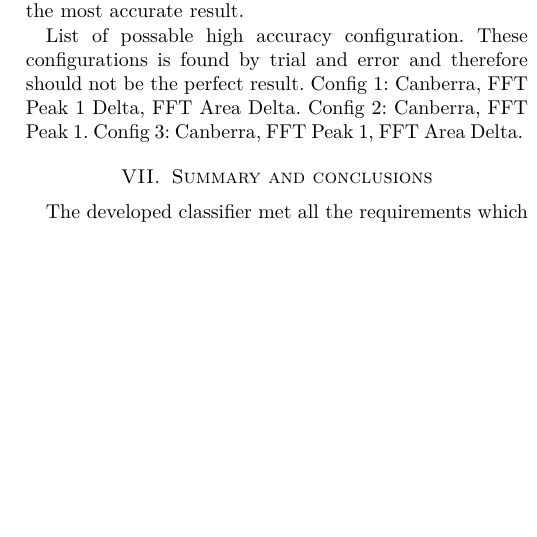
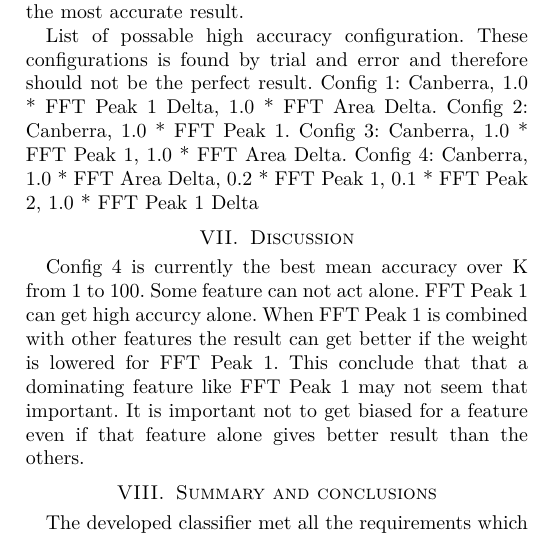
Before and after one commit to ada/case-based-reasoning, a LaTeX paper (report/main.tex, which reads report/results.tex): part of one column of page 3 of 3, cut so that both start at the same text, the shorter picture padded with empty space. Compiled offline with pdfLaTeX; a missing bibliography style is replaced by a similar one.

Commit message:
Update results.tex

```diff
--- a/report/results.tex
+++ b/report/results.tex
@@ -11,6 +11,11 @@ Multiple test with canberra distance with different weight configuration have th
 
 List of possable high accuracy configuration.
 These configurations is found by trial and error and therefore should not be the perfect result.
-Config 1: Canberra, FFT Peak 1 Delta, FFT Area Delta.
-Config 2: Canberra, FFT Peak 1.
-Config 3: Canberra, FFT Peak 1, FFT Area Delta.
+Config 1: Canberra, 1.0 * FFT Peak 1 Delta, 1.0 * FFT Area Delta.
+Config 2: Canberra, 1.0 * FFT Peak 1.
+Config 3: Canberra, 1.0 * FFT Peak 1, 1.0 * FFT Area Delta.
+Config 4: Canberra, 1.0 * FFT Area Delta, 0.2 * FFT Peak 1, 0.1 * FFT Peak 2, 1.0 * FFT Peak 1 Delta
+
+\section{Discussion}
+Config 4 is currently the best mean accuracy over K from 1 to 100.
+Some feature can not act alone. FFT Peak 1 can get high accurcy alone. When FFT Peak 1 is combined with other features the result can get better if the weight is lowered for FFT Peak 1. This conclude that that a dominating feature like FFT Peak 1 may not seem that important. It is important not to get biased for a feature even if that feature alone gives better result than the others.
```
